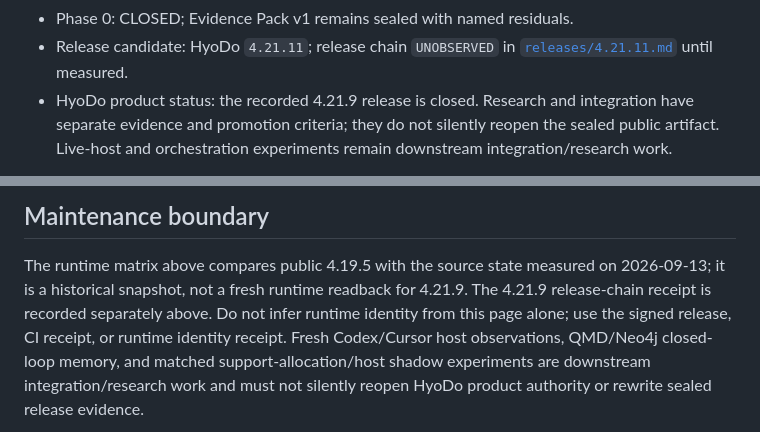
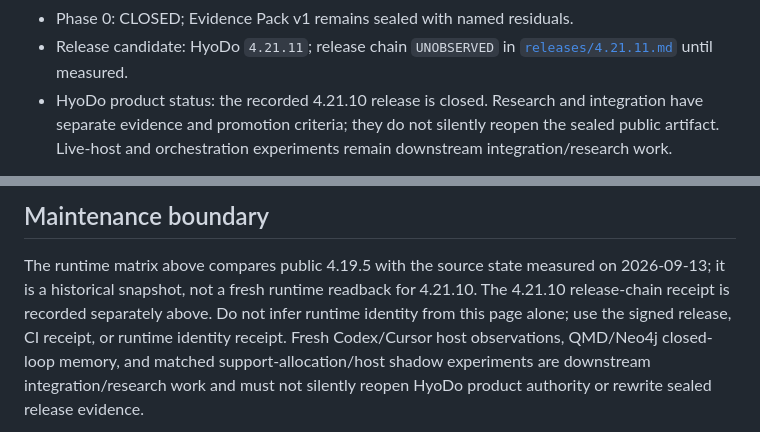
Before and after one commit to lofibrainwav/HyoDo, a Markdown page: docs/CURRENT_STATE.md, 2 parts joined by grey strips. GitHub-like rendering.

Commit message:
docs(release): align current-state sealed release wording

```diff
--- a/docs/CURRENT_STATE.md
+++ b/docs/CURRENT_STATE.md
@@ -16,7 +16,7 @@ receipt rather than in this self-referential page.
 - Phase 0: CLOSED; Evidence Pack v1 remains sealed with named residuals.
 - Release candidate: HyoDo `4.21.11`; release chain `UNOBSERVED` in
   [`releases/4.21.11.md`](./releases/4.21.11.md) until measured.
-- HyoDo product status: the recorded 4.21.9 release is closed. Research and
+- HyoDo product status: the recorded 4.21.10 release is closed. Research and
   integration have separate evidence and promotion criteria; they do not
   silently reopen the sealed public artifact. Live-host and orchestration
   experiments remain downstream integration/research work.
@@ -130,7 +130,7 @@ Capability existence is not run usage. Missing evidence is not green. Research i
 
 The runtime matrix above compares public 4.19.5 with the source state measured
 on 2026-09-13; it is a historical snapshot, not a fresh runtime readback for
-4.21.9. The 4.21.9 release-chain receipt is recorded separately above. Do not
+4.21.10. The 4.21.10 release-chain receipt is recorded separately above. Do not
 infer runtime identity from this page alone; use the signed release, CI receipt,
 or runtime identity receipt. Fresh
 Codex/Cursor host observations,
```
